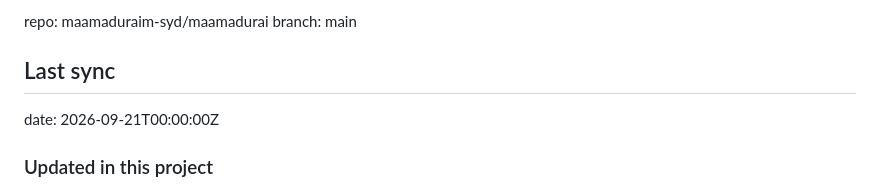
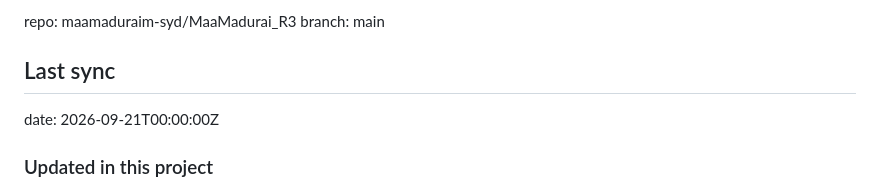
Before and after one commit to maamaduraim-syd/MaaMadurai_R3, a Markdown page: github.md, the part around the change. Drawn GitHub-style.

Commit message:
Sync github.md with design project: point sync target at MaaMadurai_R3
Co-Authored-By: Claude Opus 5.5 <noreply@anthropic.com>
Claude-Session: https://claude.ai/code/session_01RuGNJ4TH3thkrkAs96JpHc

```diff
--- a/github.md
+++ b/github.md
@@ -1,4 +1,4 @@
-repo: maamaduraim-syd/maamadurai
+repo: maamaduraim-syd/MaaMadurai_R3
 branch: main
 
 ## Last sync
```
